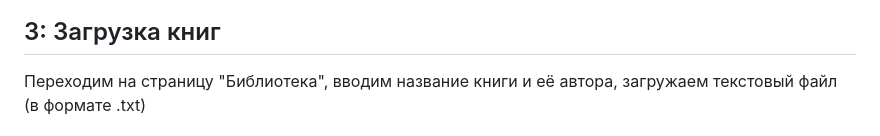
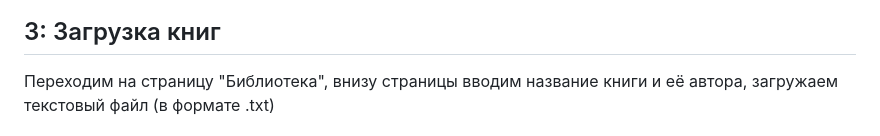
Before and after one commit to NIZHEGORODTSY/TECHNOSTRELKA_BOOK_ASSISTANT, a Markdown page: README.md, the part around the change printed below. GitHub-like rendering.

Commit message:
Доделан README.md

```diff
--- a/README.md
+++ b/README.md
@@ -31,6 +29,6 @@ BookSearch - сервис, который позволяет легко орие
 ## 3: Загрузка книг
 
-Переходим на страницу "Библиотека", вводим название книги и её автора, загружаем текстовый файл (в формате .txt)
+Переходим на страницу "Библиотека", внизу страницы вводим название книги и её автора, загружаем текстовый файл (в формате .txt)
 
 ![Загрузка книги](/tutorial/upload1.png)
 
```
Also changed, not shown: other parts of README.md (+0 -2 lines), tutorial/question1.png (added), tutorial/question2.png (added), tutorial/upload1.png (added).
